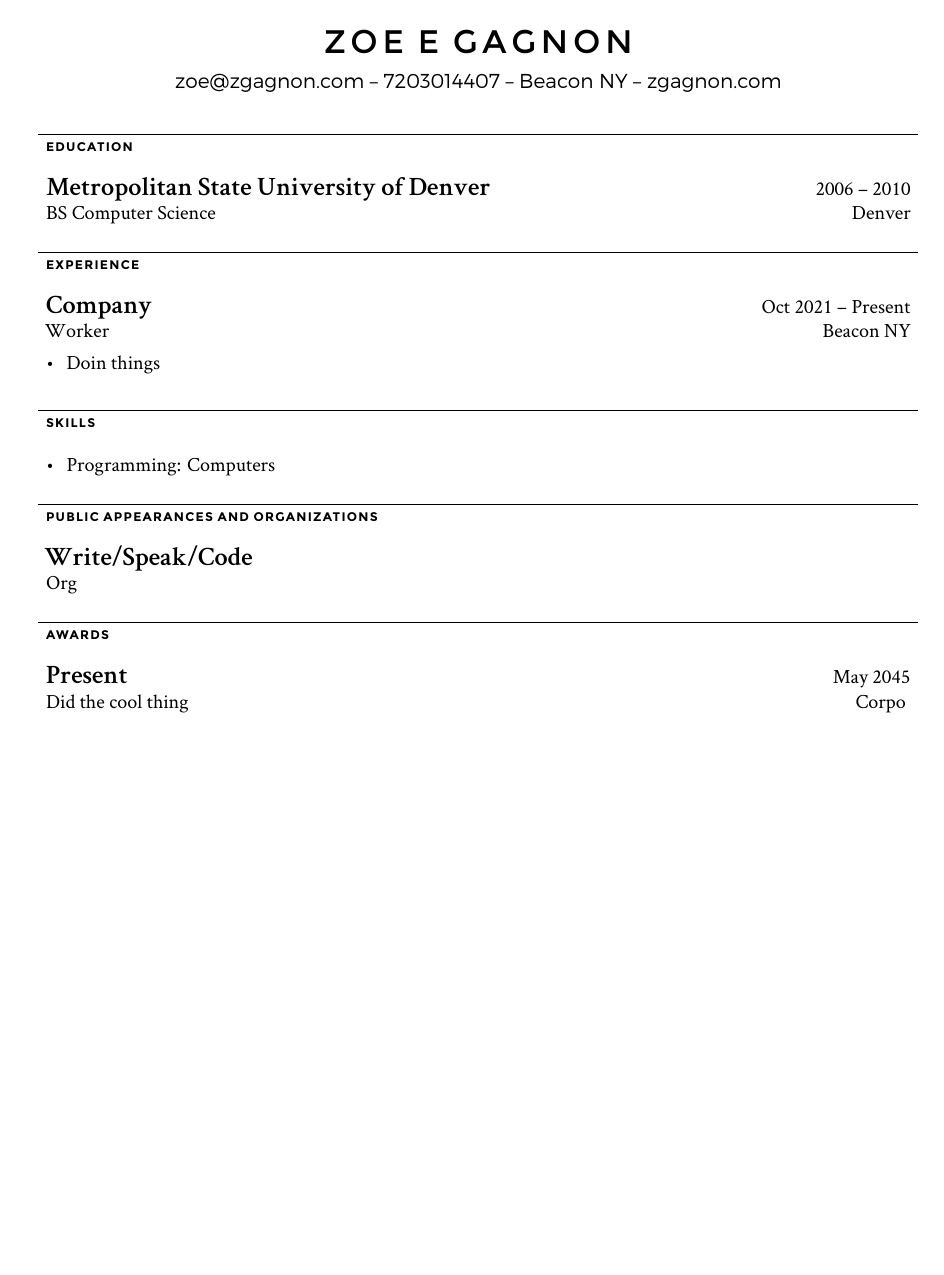
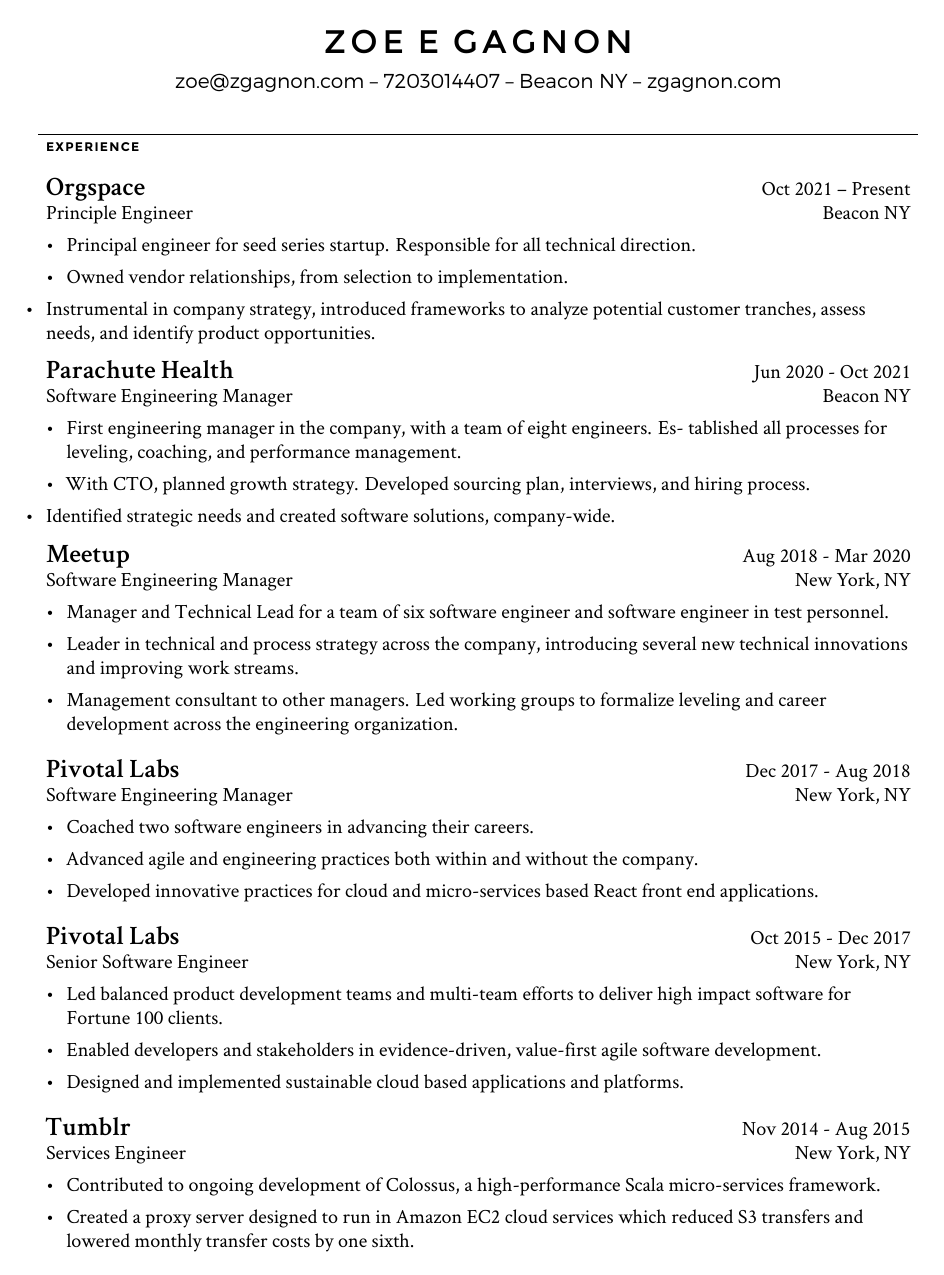
Before and after one commit to zgagnon/new-resume, a LaTeX CV (resume.tex): the whole page before the commit and page 1 of 3 after it. Compiled offline with XeLaTeX.

Commit message:
Transfer work items

```diff
--- a/resume.tex
+++ b/resume.tex
@@ -11,31 +11,168 @@
 	\vspace{2mm}
 	{\fontsize{1em}{1em}\fontspec[Path = fonts/]{Montserrat-Light} zoe@zgagnon.com -- 7203014407 -- Beacon NY -- zgagnon.com}
 \end{center}
-% Chapter: Education
-% ------------------
 
-\chap{EDUCATION}{
-
-	\school
-	{Metropolitan State University of Denver}
-	{2006 – 2010}
-	{BS Computer Science}
-	{Denver}
-	{
-	}
-}
 % Chapter: Work Experience
 % ------------------------
 \chap{EXPERIENCE}{
 
 	\job
-	{Company}
+	{Orgspace}
 	{Oct 2021 – Present}
-	{Worker}
+	{Principle Engineer}
 	{Beacon NY}
-	{\begin{newitemize}
-		\item {Doin things}
-		\end{newitemize}}
+	{
+	\begin{newitemize}
+		\item {Principal engineer for seed series startup. Responsible for all technical direction.}
+		\item {Owned vendor relationships, from selection to implementation.}
+		\item {Instrumental in company strategy, introduced frameworks to analyze potential customer tranches, assess needs, and identify product opportunities.}
+	\end{newitemize
+	}
+		}
+
+	\job
+	{Parachute Health}
+	{Jun 2020 - Oct 2021}
+	{Software Engineering Manager}
+	{Beacon NY}
+	{
+	\begin{newitemize}
+		\item {	First engineering manager in the company, with a team of eight engineers. Es-
+		tablished all processes for leveling, coaching, and performance management.}
+		\item {With CTO, planned growth strategy. Developed sourcing plan, interviews, and hiring process.}
+		\item {Identified strategic needs and created software solutions, company-wide.}
+	\end{newitemize
+	}
+	}
+
+	\job
+	{Meetup}
+	{Aug 2018 - Mar 2020}
+	{Software Engineering Manager}
+	{New York, NY}
+	{
+	\begin{newitemize}
+		\item Manager and Technical Lead for a team of six software engineer and software
+		engineer in test personnel.
+		\item Leader in technical and process strategy across the company, introducing several
+		new technical innovations and improving work streams.
+		\item Management consultant to other managers. Led working groups to formalize leveling and
+		career development across the engineering organization.
+	\end{newitemize}
+	}
+
+	\job
+	{Pivotal Labs}
+	{Dec 2017 - Aug 2018}
+	{Software Engineering Manager}
+	{New York, NY}
+	{
+	\begin{newitemize}
+		\item Coached two software engineers in advancing their careers.
+		\item Advanced agile and engineering practices both within and without the company.
+		\item Developed innovative practices for cloud and micro-services based React front end applications.
+	\end{newitemize}
+	}
+
+	\job
+	{Pivotal Labs}
+	{Oct 2015 - Dec 2017}
+	{Senior Software Engineer}
+	{New York, NY}
+	{
+	\begin{newitemize}
+		\item Led balanced product development teams and multi-team efforts to deliver high impact software for
+		Fortune 100 clients.
+		\item Enabled developers and stakeholders in evidence-driven, value-first agile software development.
+		\item Designed and implemented sustainable cloud based applications and platforms.
+	\end{newitemize}
+	}
+
+	\job
+	{Tumblr}
+	{Nov 2014 - Aug 2015}
+	{Services Engineer}
+	{New York, NY}
+	{
+	\begin{newitemize}
+		\item Contributed to ongoing development of Colossus, a
+	high-performance Scala micro-services
+	framework.
+		\item Created a proxy server designed to run in Amazon EC2 cloud
+		services which reduced S3 transfers and lowered monthly transfer
+		costs by one sixth.
+		\item Developed a solution for real-time updates using the
+		Tumblr firehose, generating over 1 million Redis increments a
+		second.
+	\end{newitemize}
+	}
+
+	\job
+	{Placeable}
+	{Oct 2013 - Nov 2014}
+	{Scala Developer}
+	{Denver, CO}
+	{
+	\begin{newitemize}
+		\item Created a system for generic data manipulation and export
+in a Play 2.2 based service, with distribution to services such
+as Google, Yelp, and Factual.
+		\item Developed and implemented a migration path from multiple
+Play instances to a clustered Akka actor system, using Mongo
+capped collections as an event bus.
+		\item Wrote documentation of API for internal and external use
+in preparation for enabling third-party applications.
+	\end{newitemize}
+	}
+
+	\job
+	{ClickFox}
+	{Aug 2011 - Aug 2013}
+	{Software Engineer}
+	{Denver, CO}
+	{
+	\begin{newitemize}
+		\item Developed and maintained industry-leading cross-channel business analysis tools in Java using distributed GreenPlum databases and GridGain compute grids.
+		\item Drove adoption of modern tools and practices, including
+best practices of Mercurial source control and Maven build tool,
+and integration of Jenkins build server with Redmine issue
+tracking.
+		\item Championed usage of agile methodologies; intrudoced a
+two-week sprint and test driven development.
+	\end{newitemize}
+	}
+
+	\job
+	{Innoprise Software}
+	{Aug 2010- May 2011}
+	{Java Engineer}
+	{Broomfield CO}
+	{
+	\begin{newitemize}
+		\item Lead developer on a time-card entry system presented in
+the Eclipse Rich Application Platform, hosted using GlassFish
+OSGI, to integrate with the Innoprise enterprise resource
+planning tools.
+	\end{newitemize}
+	}
+
+	\job
+	{Regis Learning Solutions, Inc (now The Regis Company)}
+	{Mar 2009 - Aug 2011}
+	{Lead Software Quality Assurance / Software Developer}
+	{Golden CO}
+	{
+	\begin{newitemize}
+		\item Developed and implemented test plans for e-learning
+software. Testing involved creating test scripts on GUI
+intensive applications, and exploratory testing in identified
+problem areas.
+ 		\item Added Section 508 Accessibility compliance to a SCORM
+framework in ActionScript 3.
+		\item Created tools to quickly visualize XML configuration files
+using Java 6.
+	\end{newitemize}
+	}
 }
 % Chapter: Skills
 % ------------------------
```
Also changed, not shown: resume.tex (14 more changed lines).
